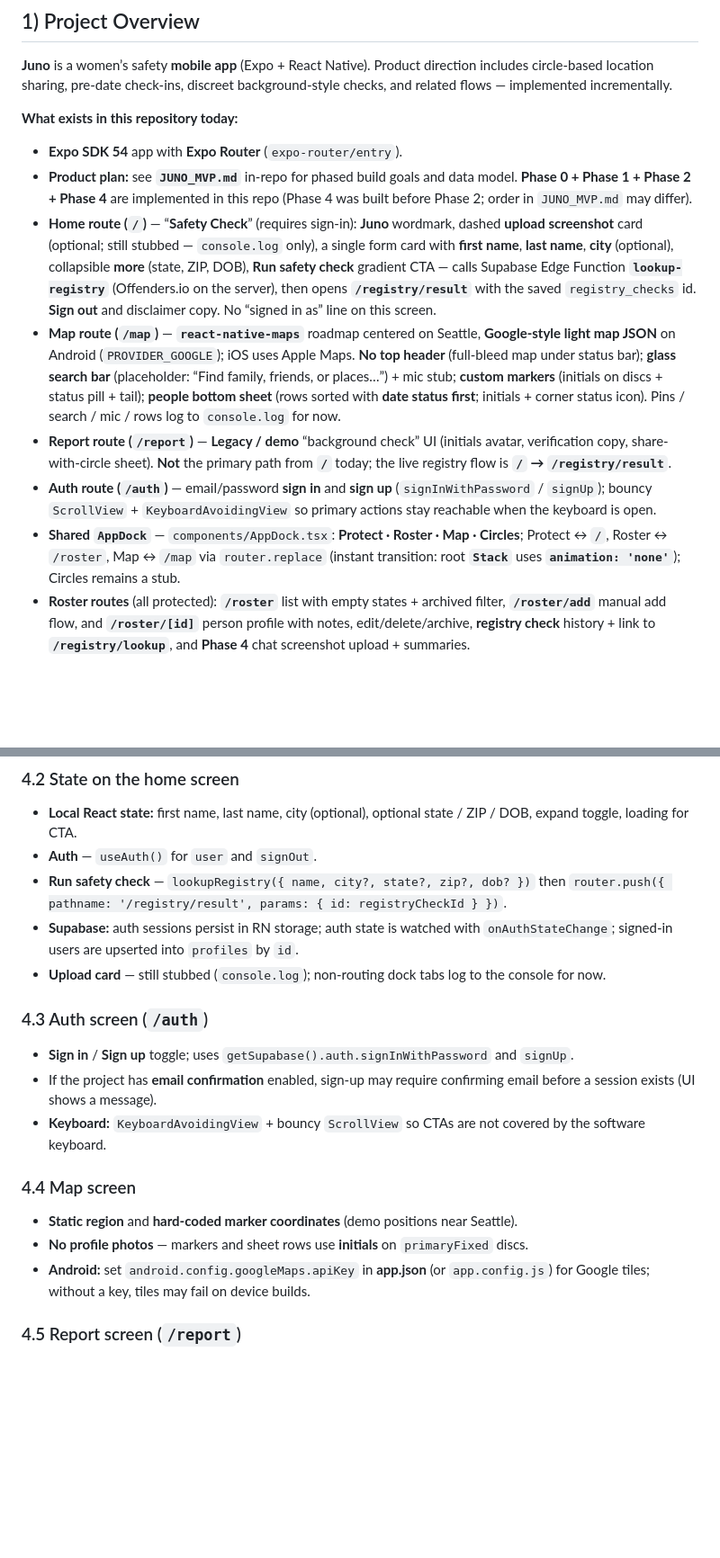
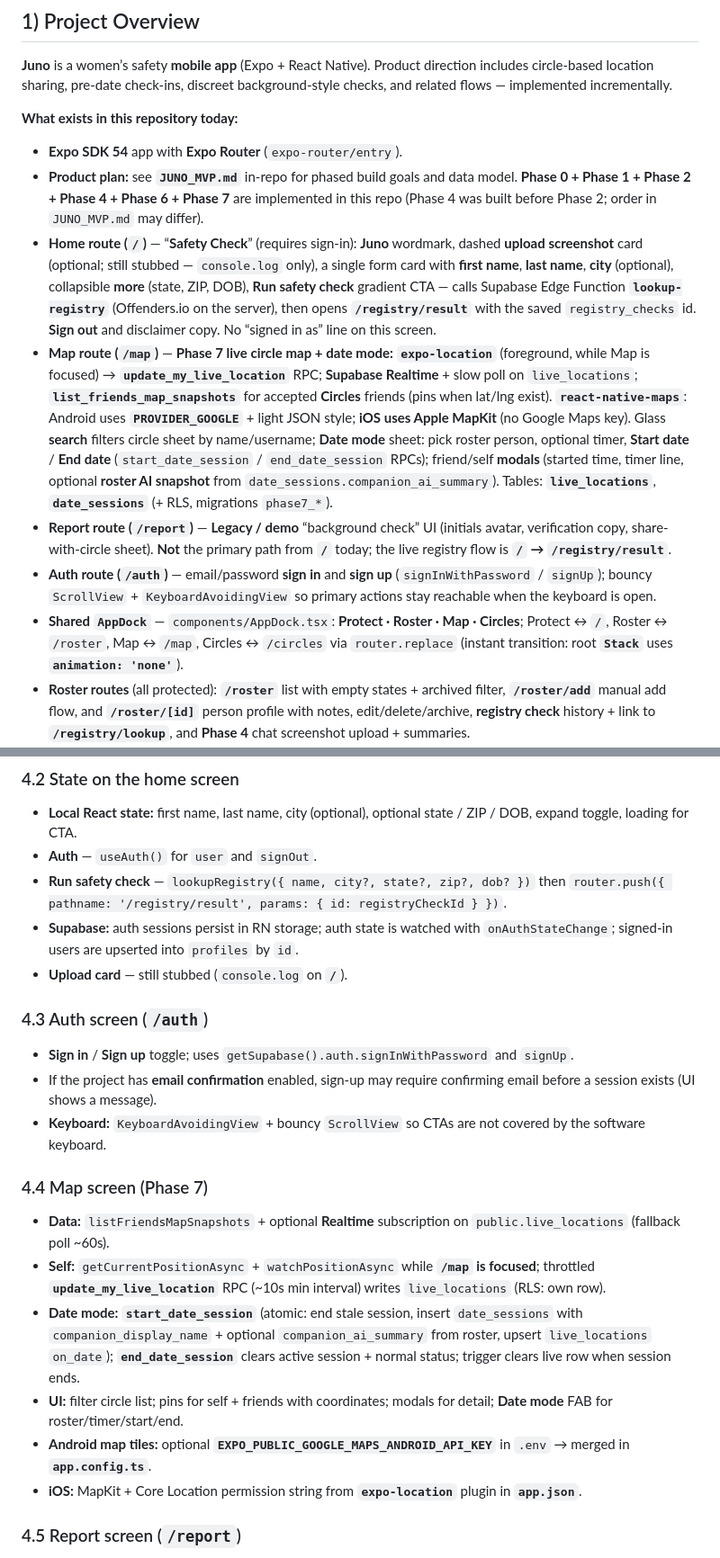
Before and after one commit to rintaroes/Juno, a Markdown page: README.md, 2 parts joined by grey strips. Shown at 90% size. Drawn GitHub-style; blank space fills up the shorter version.

```diff
--- a/README.md
+++ b/README.md
@@ -13,12 +13,12 @@ This document is the **source of truth for technical implementation** of the cur
 **What exists in this repository today:**
 
 - **Expo SDK 54** app with **Expo Router** (`expo-router/entry`).
-- **Product plan:** see **`JUNO_MVP.md`** in-repo for phased build goals and data model. **Phase 0 + Phase 1 + Phase 2 + Phase 4** are implemented in this repo (Phase 4 was built before Phase 2; order in `JUNO_MVP.md` may differ).
+- **Product plan:** see **`JUNO_MVP.md`** in-repo for phased build goals and data model. **Phase 0 + Phase 1 + Phase 2 + Phase 4 + Phase 6 + Phase 7** are implemented in this repo (Phase 4 was built before Phase 2; order in `JUNO_MVP.md` may differ).
 - **Home route (`/`)** — “**Safety Check**” (requires sign-in): **Juno** wordmark, dashed **upload screenshot** card (optional; still stubbed — `console.log` only), a single form card with **first name**, **last name**, **city** (optional), collapsible **more** (state, ZIP, DOB), **Run safety check** gradient CTA — calls Supabase Edge Function **`lookup-registry`** (Offenders.io on the server), then opens **`/registry/result`** with the saved `registry_checks` id. **Sign out** and disclaimer copy. No “signed in as” line on this screen.
-- **Map route (`/map`)** — **`react-native-maps`** roadmap centered on Seattle, **Google-style light map JSON** on Android (`PROVIDER_GOOGLE`); iOS uses Apple Maps. **No top header** (full-bleed map under status bar); **glass search bar** (placeholder: “Find family, friends, or places…”) + mic stub; **custom markers** (initials on discs + status pill + tail); **people bottom sheet** (rows sorted with **date status first**; initials + corner status icon). Pins / search / mic / rows log to `console.log` for now.
+- **Map route (`/map`)** — **Phase 7 live circle map + date mode:** **`expo-location`** (foreground, while Map is focused) → **`update_my_live_location`** RPC; **Supabase Realtime** + slow poll on `live_locations`; **`list_friends_map_snapshots`** for accepted **Circles** friends (pins when lat/lng exist). **`react-native-maps`**: Android uses **`PROVIDER_GOOGLE`** + light JSON style; **iOS uses Apple MapKit** (no Google Maps key). Glass **search** filters circle sheet by name/username; **Date mode** sheet: pick roster person, optional timer, **Start date** / **End date** (`start_date_session` / `end_date_session` RPCs); friend/self **modals** (started time, timer line, optional **roster AI snapshot** from `date_sessions.companion_ai_summary`). Tables: **`live_locations`**, **`date_sessions`** (+ RLS, migrations `phase7_*`).
 - **Report route (`/report`)** — **Legacy / demo** “background check” UI (initials avatar, verification copy, share-with-circle sheet). **Not** the primary path from **`/`** today; the live registry flow is **`/` → `/registry/result`**.
 - **Auth route (`/auth`)** — email/password **sign in** and **sign up** (`signInWithPassword` / `signUp`); bouncy `ScrollView` + `KeyboardAvoidingView` so primary actions stay reachable when the keyboard is open.
-- **Shared `AppDock`** — `components/AppDock.tsx`: **Protect · Roster · Map · Circles**; Protect ↔ `/`, Roster ↔ `/roster`, Map ↔ `/map` via `router.replace` (instant transition: root **`Stack`** uses **`animation: 'none'`**); Circles remains a stub.
+- **Shared `AppDock`** — `components/AppDock.tsx`: **Protect · Roster · Map · Circles**; Protect ↔ `/`, Roster ↔ `/roster`, Map ↔ `/map`, Circles ↔ `/circles` via `router.replace` (instant transition: root **`Stack`** uses **`animation: 'none'`**).
 - **Roster routes** (all protected): **`/roster`** list with empty states + archived filter, **`/roster/add`** manual add flow, and **`/roster/[id]`** person profile with notes, edit/delete/archive, **registry check** history + link to **`/registry/lookup`**, and **Phase 4** chat screenshot upload + summaries.
 - **Registry routes** (protected): **`/registry/lookup`** (standalone lookup, optional `rosterPersonId` when opened from a person), **`/registry/result`** — Offenders.io-backed matches (photos sorted first; tap photo for full-screen), **Save to roster** / **merge into existing person**.
 - **Global design tokens** under `/theme` (colors, typography, spacing, radii, layout, shadows, **`mapGoogleStyle.ts`** for map JSON, **`getDockOuterHeight()`** for layout math). **`theme/shadows.ts`** tints use **`colors`** (e.g. primary / primaryContainer) instead of hardcoded purple hex where applicable.
@@ -153,7 +177,7 @@ juno/
 - **Auth** — `useAuth()` for `user` and `signOut`.
 - **Run safety check** — `lookupRegistry({ name, city?, state?, zip?, dob? })` then `router.push({ pathname: '/registry/result', params: { id: registryCheckId } })`.
 - **Supabase:** auth sessions persist in RN storage; auth state is watched with `onAuthStateChange`; signed-in users are upserted into `profiles` by `id`.
-- **Upload card** — still stubbed (`console.log`); non-routing dock tabs log to the console for now.
+- **Upload card** — still stubbed (`console.log` on **`/`**).
 
 ### 4.3 Auth screen (`/auth`)
 
@@ -161,11 +185,14 @@ juno/
 - If the project has **email confirmation** enabled, sign-up may require confirming email before a session exists (UI shows a message).
 - **Keyboard:** `KeyboardAvoidingView` + bouncy `ScrollView` so CTAs are not covered by the software keyboard.
 
-### 4.4 Map screen
+### 4.4 Map screen (Phase 7)
 
-- **Static region** and **hard-coded marker coordinates** (demo positions near Seattle).
-- **No profile photos** — markers and sheet rows use **initials** on `primaryFixed` discs.
-- **Android:** set `android.config.googleMaps.apiKey` in **app.json** (or `app.config.js`) for Google tiles; without a key, tiles may fail on device builds.
+- **Data:** `listFriendsMapSnapshots` + optional **Realtime** subscription on `public.live_locations` (fallback poll ~60s).
+- **Self:** `getCurrentPositionAsync` + `watchPositionAsync` while **`/map` is focused**; throttled **`update_my_live_location`** RPC (~10s min interval) writes `live_locations` (RLS: own row).
+- **Date mode:** **`start_date_session`** (atomic: end stale session, insert `date_sessions` with `companion_display_name` + optional `companion_ai_summary` from roster, upsert `live_locations` `on_date`); **`end_date_session`** clears active session + normal status; trigger clears live row when session ends.
+- **UI:** filter circle list; pins for self + friends with coordinates; modals for detail; **Date mode** FAB for roster/timer/start/end.
+- **Android map tiles:** optional **`EXPO_PUBLIC_GOOGLE_MAPS_ANDROID_API_KEY`** in `.env` → merged in **`app.config.ts`**.
+- **iOS:** MapKit + Core Location permission string from **`expo-location`** plugin in **`app.json`**.
 
 ### 4.5 Report screen (`/report`)
 
```
Also changed, not shown: other parts of README.md (+44 -18 lines), JUNO_MVP.md (+4 -2 lines).
